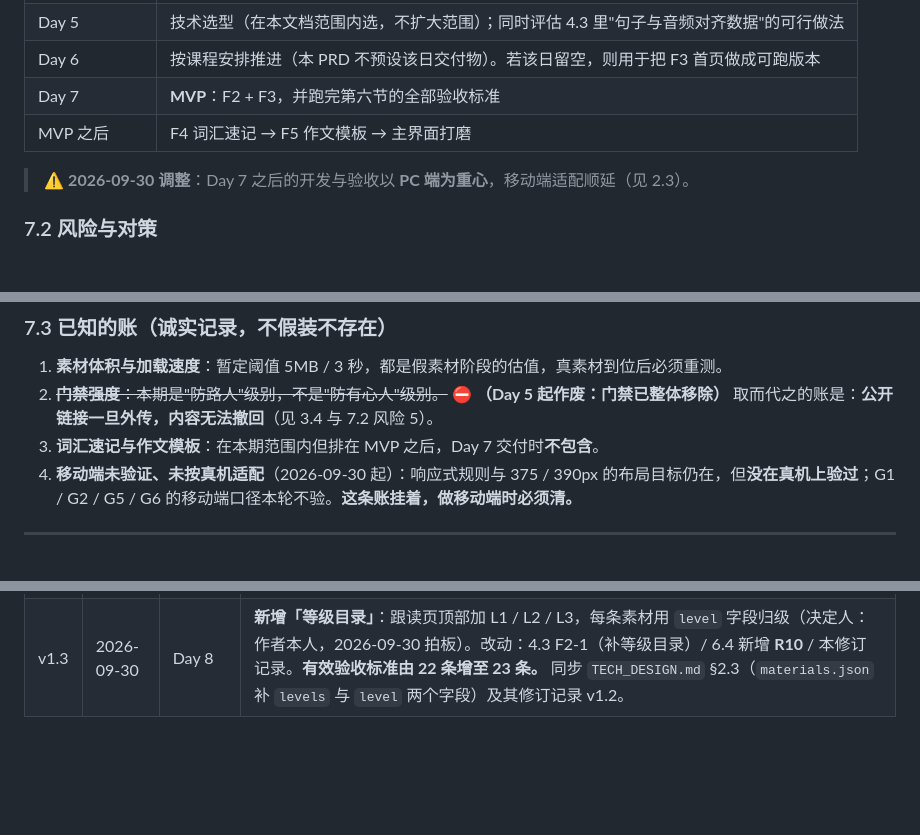
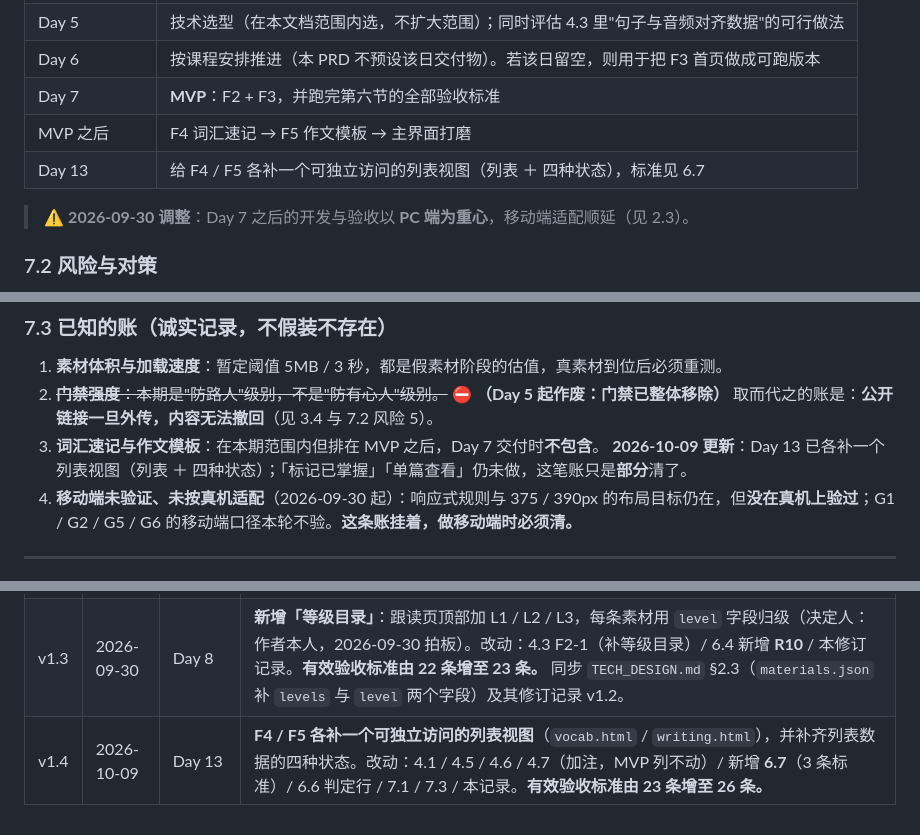
Before and after one commit to XingHo-VibeCoding/mirroriceee, a Markdown page: PRD.md, 3 parts joined by grey strips. Drawn GitHub-style; blank space fills up the shorter version.

```diff
--- a/PRD.md
+++ b/PRD.md
@@ -294,6 +314,7 @@
 | Day 6 | 按课程安排推进（本 PRD 不预设该日交付物）。若该日留空，则用于把 F3 首页做成可跑版本 |
 | Day 7 | **MVP**：F2 + F3，并跑完第六节的全部验收标准 |
 | MVP 之后 | F4 词汇速记 → F5 作文模板 → 主界面打磨 |
+| Day 13 | 给 F4 / F5 各补一个可独立访问的列表视图（列表 ＋ 四种状态），标准见 6.7 |
 
 > ⚠️ **2026-09-30 调整**：Day 7 之后的开发与验收以 **PC 端为重心**，移动端适配顺延（见 2.3）。
 
@@ -314,6 +335,7 @@
 1. **素材体积与加载速度**：暂定阈值 5MB / 3 秒，都是假素材阶段的估值，真素材到位后必须重测。
 2. ~~**门禁强度**：本期是"防路人"级别，不是"防有心人"级别。~~ ⛔ **（Day 5 起作废：门禁已整体移除）** 取而代之的账是：**公开链接一旦外传，内容无法撤回**（见 3.4 与 7.2 风险 5）。
 3. **词汇速记与作文模板**：在本期范围内但排在 MVP 之后，Day 7 交付时**不包含**。
+   **2026-10-09 更新**：Day 13 已各补一个列表视图（列表 ＋ 四种状态）；「标记已掌握」「单篇查看」仍未做，这笔账只是**部分**清了。
 4. **移动端未验证、未按真机适配**（2026-09-30 起）：响应式规则与 375 / 390px 的布局目标仍在，但**没在真机上验过**；G1 / G2 / G5 / G6 的移动端口径本轮不验。**这条账挂着，做移动端时必须清。**
 
 ---
@@ -363,3 +385,4 @@
 | v1.1 | 2026-09-28 | Day 7 | 口径同步（Day 5 决策落地）：移除 F1 验证码与门禁，整体改为「公开访问」。**有效验收标准由 28 条收缩为 22 条**（V1～V6 作废，留档于 6.2）。改动：2.1 / 3.1 / 3.2 / 3.4（整节重写）/ 4.1 / 4.2（作废）/ 4.4 / 4.7 / 第五节第 4·7 行 / 6.1 G4 / 6.2（作废）/ 6.3 H1 / 6.6 / 7.1 / 7.2 风险 5 / 7.3 账 2 / 附录台账 3 处。**历史条目一律加「作废」批注，不删原文。** |
 | v1.2 | 2026-09-30 | Day 7（续） | **开发与验收重心由移动端改为 PC 端**（移动端适配顺延，非取消；理由＝无方便真机环境，见附录 2026-09-30 台账）。改动：2.2 S1（加注，原文不删）/ 2.3（加注，结论不变）/ 3.3 / 6.1 G1·G2·G5·G6 / 6.6 验收方式 / 7.1（加调整注）/ 7.2 风险 6 / 7.3 新增账 4 / 附录台账新增 1 节。**用户行为类原文（S1「掏出手机」、§2.3 结论）一律保留加注，不改写、不删。** 同步 `research.md` §2 加 ⛔ 补注、`TECH_DESIGN.md` §2.5 整节 / §2.6 标题＋注、`RUN.md` 真机一条。 |
 | v1.3 | 2026-09-30 | Day 8 | **新增「等级目录」**：跟读页顶部加 L1 / L2 / L3，每条素材用 `level` 字段归级（决定人：作者本人，2026-09-30 拍板）。改动：4.3 F2-1（补等级目录）/ 6.4 新增 **R10** / 本修订记录。**有效验收标准由 22 条增至 23 条。** 同步 `TECH_DESIGN.md` §2.3（`materials.json` 补 `levels` 与 `level` 两个字段）及其修订记录 v1.2。 |
+| v1.4 | 2026-10-09 | Day 13 | **F4 / F5 各补一个可独立访问的列表视图**（`vocab.html` / `writing.html`），并补齐列表数据的四种状态。改动：4.1 / 4.5 / 4.6 / 4.7（加注，MVP 列不动）/ 新增 **6.7**（3 条标准）/ 6.6 判定行 / 7.1 / 7.3 / 本记录。**有效验收标准由 23 条增至 26 条。** |
```
Also changed, not shown: other parts of PRD.md (+21 -1 lines), RUN.md (+20 -5 lines).
